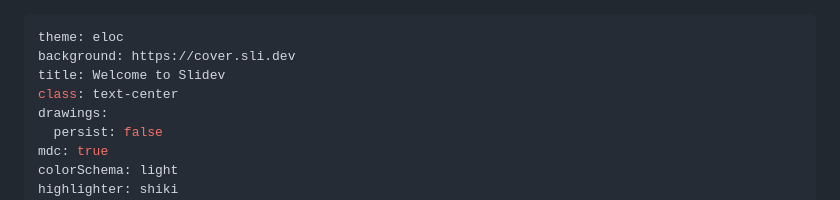
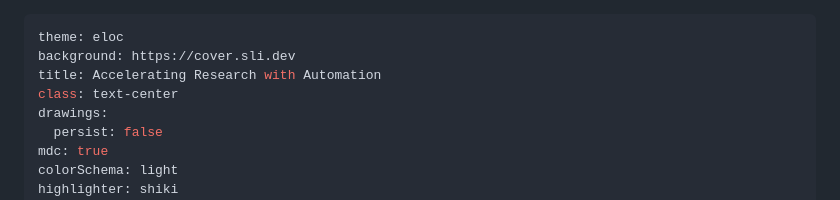
Before and after one commit to nwiltsie/ResearchAutomation, a Markdown page: slides.md, the part around the change. Drawn GitHub-style.

Commit message:
Make minor change

```diff
--- a/slides.md
+++ b/slides.md
@@ -1,7 +1,7 @@
 ---
 theme: eloc
 background: https://cover.sli.dev
-title: Welcome to Slidev
+title: Accelerating Research with Automation
 class: text-center
 drawings:
   persist: false
```
